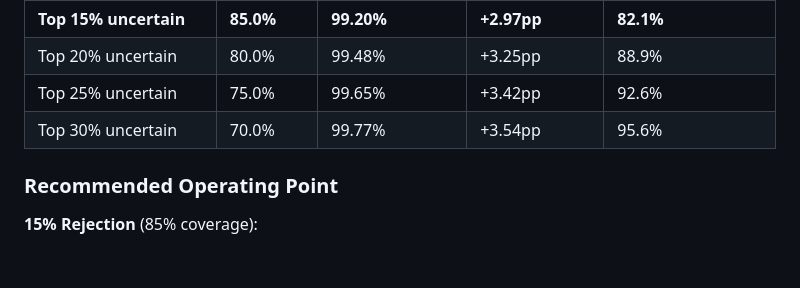
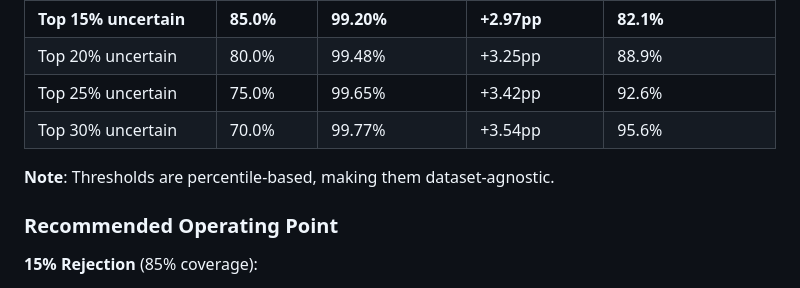
Before and after one commit to sharksurfauto-byte/failure-aware-vit-medical, a Markdown page: RESULTS.md, the part around the change. GitHub-like rendering; blank space fills up the shorter version.

```diff
--- a/RESULTS.md
+++ b/RESULTS.md
@@ -86,6 +86,8 @@ For each sample:
 | Top 25% uncertain | 75.0% | 99.65% | +3.42pp | 92.6% |
 | Top 30% uncertain | 70.0% | 99.77% | +3.54pp | 95.6% |
 
+**Note**: Thresholds are percentile-based, making them dataset-agnostic.
+
 ### Recommended Operating Point
 
 **15% Rejection** (85% coverage):
```
Also changed, not shown: README.md (+2 -0 lines).
